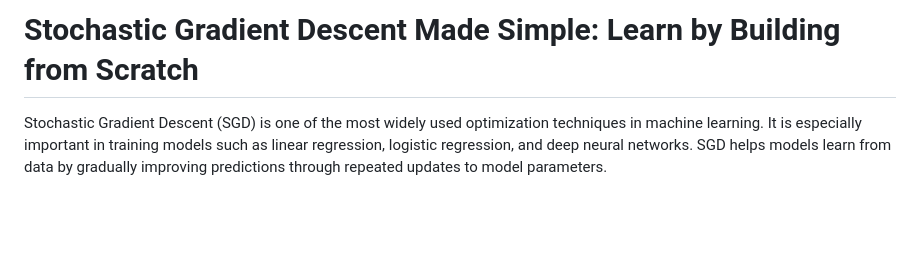
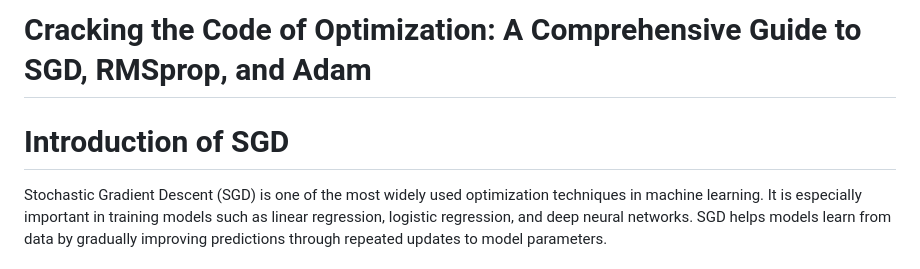
Before and after one commit to Bossmk23/Advanced_Maths_AI, a Markdown page: stochastic_gradient_descent_scratch.md, the part around the change. GitHub-like rendering; blank space fills up the shorter version.

```diff
--- a/stochastic_gradient_descent_scratch.md
+++ b/stochastic_gradient_descent_scratch.md
@@ -1,5 +1,7 @@
 
-# Stochastic Gradient Descent Made Simple: Learn by Building from Scratch
+# Cracking the Code of Optimization: A Comprehensive Guide to SGD, RMSprop, and Adam
+
+# Introduction of SGD
 
 Stochastic Gradient Descent (SGD) is one of the most widely used optimization techniques in machine learning. It is especially important in training models such as linear regression, logistic regression, and deep neural networks. SGD helps models learn from data by gradually improving predictions through repeated updates to model parameters.
 
```
